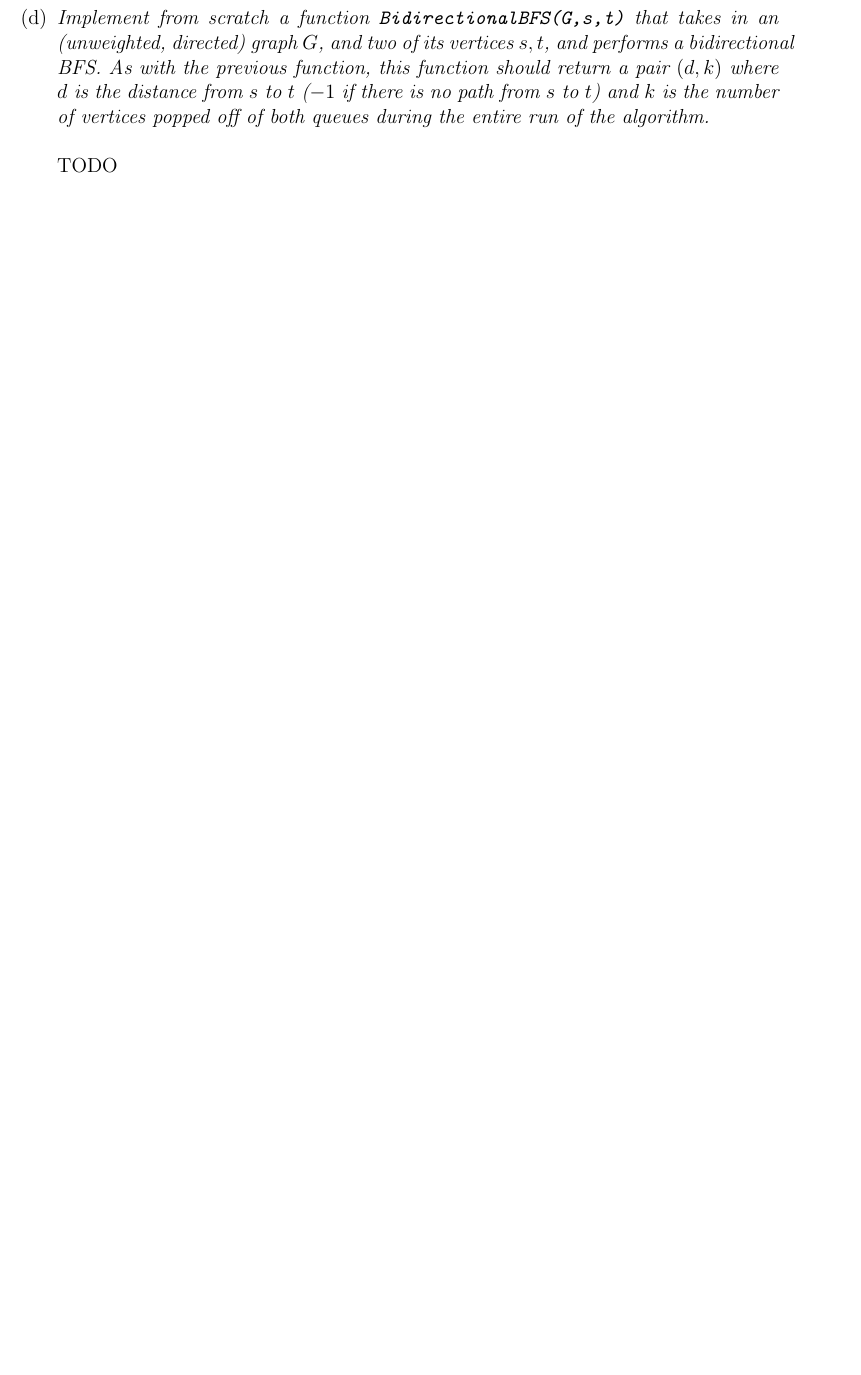
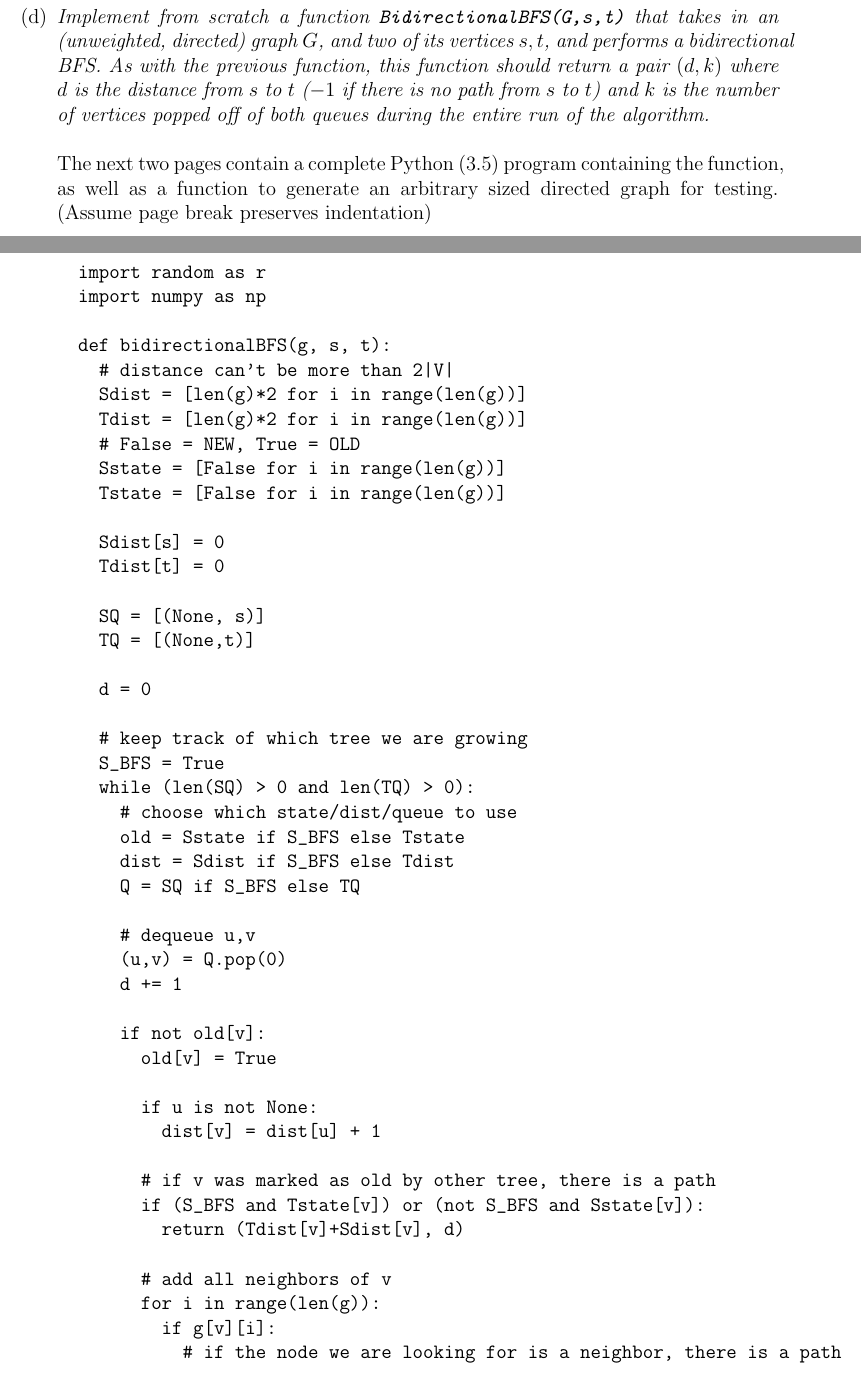
Before and after one commit to cschlisner/Algorithms, a LaTeX document (9/PS9.tex): part of page 5 of 6 before the commit and two parts of pages 10 and 11 of 14 after it, the two joined at a grey line, cut so that both start at the same text, the shorter picture padded with empty space. Compiled offline with pdfLaTeX.

Commit message:
somewhat finish 9

```diff
--- a/9/PS9.tex
+++ b/9/PS9.tex
@@ -163,5 +191,9 @@ language libraries). Have your function return a pair $(d, k)$, where $d$ is the
 from $s$ to $t$ ($-1$ if there is no $s$ to $t$ path), and $k$ is the number of nodes popped
 off the queue during the entire run of the algorithm.}}
   \\\\
-  TODO
-  \\
+  \begin{verbatim}
+  def BFS(g, s, t):
+    # distance can't be more than 2|V|
+    dist = [len(g)*2 for i in range(len(g))]
+    # False = NEW, True = OLD
+    old = [False for i in range(len(g))]
@@ -167,0 +212,8 @@ off the queue during the entire run of the algorithm.}}
+      if not old[v]:
+        old[v] = True
+
+        if u is not None:
+          dist[v] = dist[u] + 1
+
+        # add all neighbors of v
+        for i in range(len(g)):
@@ -169,8 +228,78 @@ off the queue during the entire run of the algorithm.}}
 $(d, k)$ where $d$ is the distance from $s$ to $t$ ($-1$ if there is no path from $s$ to $t$) and $k$ is the number of vertices popped off of both queues during the entire run of the
 algorithm.}}
   \\\\
-  TODO
-  \\
+  The next two pages contain a complete Python (3.5) program containing the function, as well as a function to generate an arbitrary sized directed graph for testing. (Assume page break preserves indentation) \pagebreak
+  \begin{verbatim}
+  import random as r
+  import numpy as np
+
+  def bidirectionalBFS(g, s, t):
+    # distance can't be more than 2|V|
+    Sdist = [len(g)*2 for i in range(len(g))]
+    Tdist = [len(g)*2 for i in range(len(g))]
+    # False = NEW, True = OLD
+    Sstate = [False for i in range(len(g))]
+    Tstate = [False for i in range(len(g))]
+
+    Sdist[s] = 0
+    Tdist[t] = 0
+
+    SQ = [(None, s)]
+    TQ = [(None,t)]
+
+    d = 0
+
+    # keep track of which tree we are growing
+    S_BFS = True
+    while (len(SQ) > 0 and len(TQ) > 0):
+      # choose which state/dist/queue to use
+      old = Sstate if S_BFS else Tstate
+      dist = Sdist if S_BFS else Tdist
+      Q = SQ if S_BFS else TQ
+
+      # dequeue u,v
+      (u,v) = Q.pop(0)
+      d += 1
+
+      if not old[v]:
+        old[v] = True
+
+        if u is not None:
+          dist[v] = dist[u] + 1
+
+        # if v was marked as old by other tree, there is a path
+        if (S_BFS and Tstate[v]) or (not S_BFS and Sstate[v]):
+          return (Tdist[v]+Sdist[v], d)
+
+        # add all neighbors of v
+        for i in range(len(g)):
+          if g[v][i]:
+            # if the node we are looking for is a neighbor, there is a path
+            if i == (t if S_BFS else s):
+              return (dist[v]+1, d)
+            Q.append((v, i))
+
+        S_BFS = not S_BFS
+
+    return (-1, d)
+
+  """
+    Generates (n * n) boolean matrix where:
+      (g[1][2] == True) => there is a directed edge from vertex 1 to vertex 2
+  """
+  def generate_directed_graph(n):
+    g = [[r.choice([True,False]) for i in range(n)] for j in range(n)]
+    # remove all self loops
+    for i in range(n):
+      g[i][i] = False
+
+    return g
+
+  G = generate_directed_graph(7)
+  print(np.array(G))
+  print(bidirectionalBFS(G,0,6))
+  \end{verbatim}
+  \newpage
 \item[(e)]{\textit{For each of the following families of graphs $G_n$ , write code to execute BFS and BidirectionalBFS on these graphs, and produce the following output:}
     \begin{itemize}
     \item \textit{In text, the tuples $(n, d_1, k_1, d_2, k_2)$ where $n$ is the index of the graph, $(d_1, k_1)$ is the output of \texttt{BFS} and $(d_2, k_2)$ is the output of \texttt{BidirectionalBFS}.}
```
Also changed, not shown: 9/PS9.pdf, 9/images/P2-boruvka1.png (added), 9/images/P2-boruvka2.png (added), 9/images/P2-boruvka3.png (added), 9/images/P2-boruvka4.png (added), 9/images/P2-kruskal.png (added), 9/images/P2-mst.png (added), 9/images/P2-prim.png (added), 9/images/P2-sssp1.png (added), 9/images/P2-sssp2.png (added), 9/images/P2-sssp3.png (added), 9/images/P2-sssp4.png (added), 9/images/P2-sssp5.png (added), 9/images/P2-sssp6.png (added), 5 more files.
